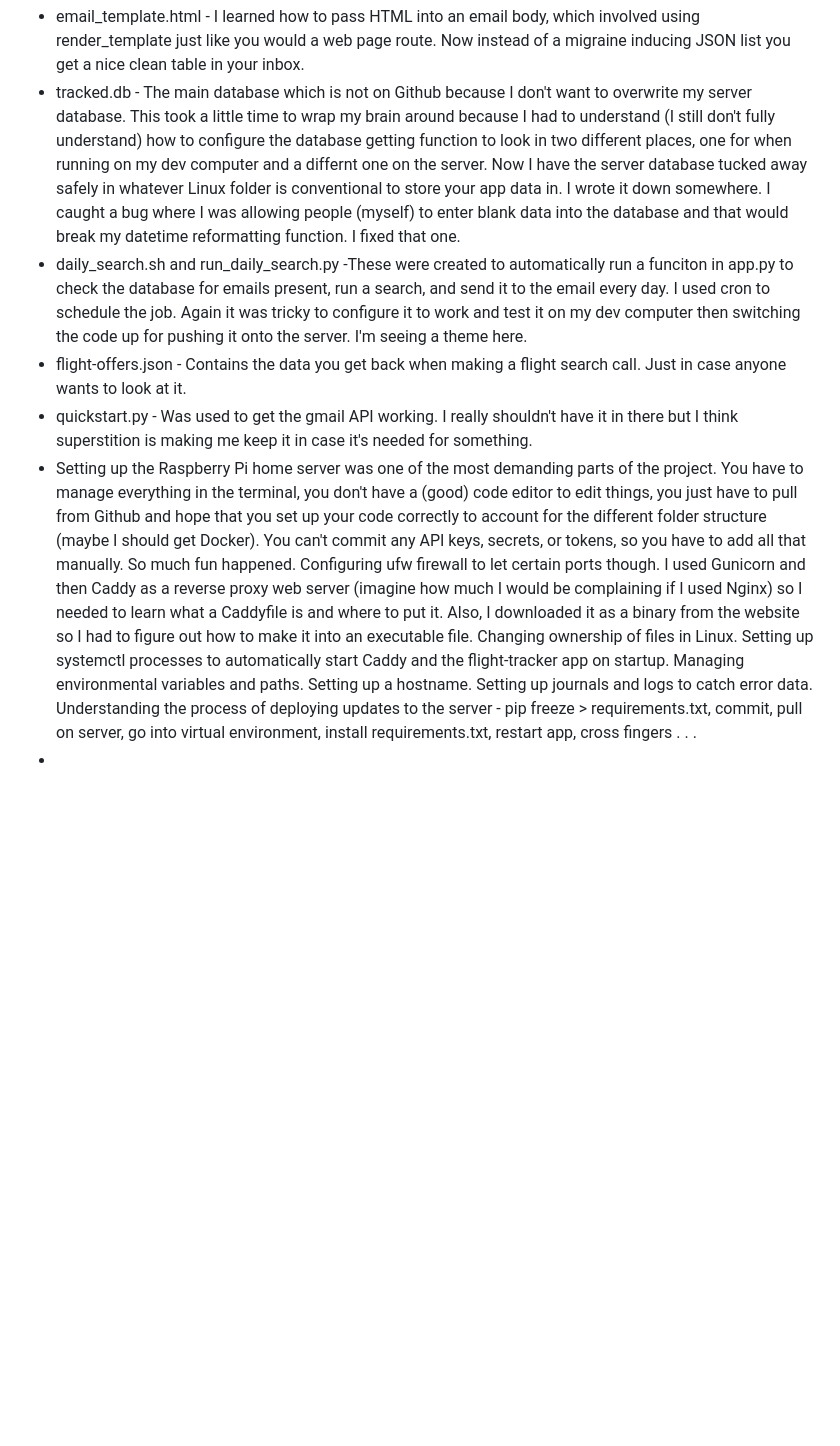
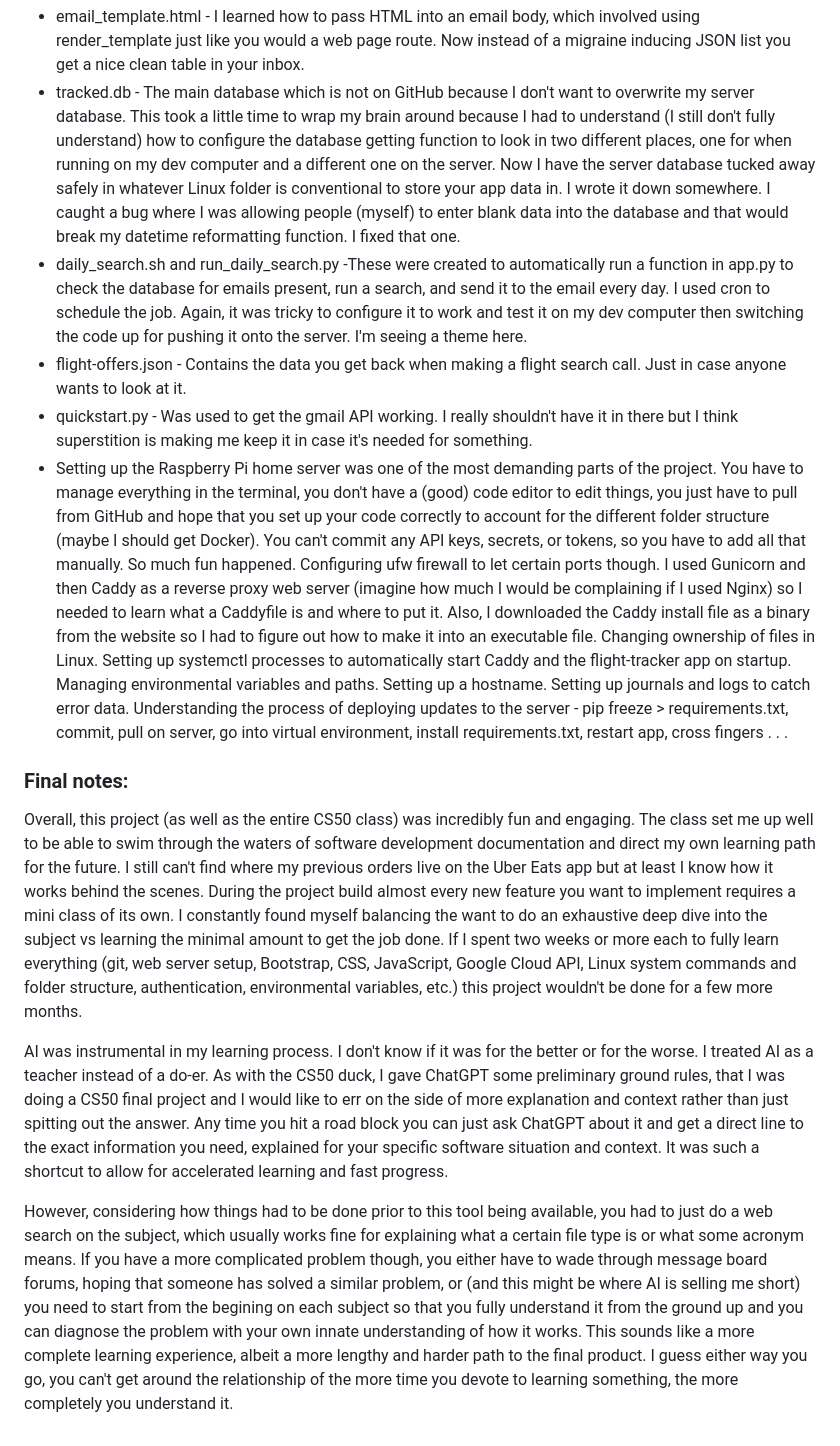
Before and after one commit to mspaits/flight_tracker, a Markdown page: README.md, the part around one of its changes. Drawn GitHub-style; blank space fills up the shorter version.

```diff
--- a/README.md
+++ b/README.md
@@ -30,7 +30,13 @@ The Flight-Tracker web app was created primarily to alert the user when airline
 - email_template.html - I learned how to pass HTML into an email body, which involved using render_template just like you would a web page route.  Now instead of a migraine inducing JSON list you get a nice clean table in your inbox.
-- tracked.db - The main database which is not on Github because I don't want to overwrite my server database.  This took a little time to wrap my brain around because I had to understand (I still don't fully understand) how to configure the database getting function to look in two different places, one for when running on my dev computer and a differnt one on the server.  Now I have the server database tucked away safely in whatever Linux folder is conventional to store your app data in.  I wrote it down somewhere.  I caught a bug where I was allowing people (myself) to enter blank data into the database and that would break my datetime reformatting function.  I fixed that one.
-- daily_search.sh and run_daily_search.py -These were created to automatically run a funciton in app.py to check the database for emails present, run a search, and send it to the email every day.  I used cron to schedule the job.  Again it was tricky to configure it to work and test it on my dev computer then switching the code up for pushing it onto the server.  I'm seeing a theme here.
+- tracked.db - The main database which is not on GitHub because I don't want to overwrite my server database.  This took a little time to wrap my brain around because I had to understand (I still don't fully understand) how to configure the database getting function to look in two different places, one for when running on my dev computer and a different one on the server.  Now I have the server database tucked away safely in whatever Linux folder is conventional to store your app data in.  I wrote it down somewhere.  I caught a bug where I was allowing people (myself) to enter blank data into the database and that would break my datetime reformatting function.  I fixed that one.
+- daily_search.sh and run_daily_search.py -These were created to automatically run a function in app.py to check the database for emails present, run a search, and send it to the email every day.  I used cron to schedule the job.  Again, it was tricky to configure it to work and test it on my dev computer then switching the code up for pushing it onto the server.  I'm seeing a theme here.
 - flight-offers.json - Contains the data you get back when making a flight search call.  Just in case anyone wants to look at it.
 - quickstart.py - Was used to get the gmail API working.  I really shouldn't have it in there but I think superstition is making me keep it in case it's needed for something.
-- Setting up the Raspberry Pi home server was one of the most demanding parts of the project.  You have to manage everything in the terminal, you don't have a (good) code editor to edit things, you just have to pull from Github and hope that you set up your code correctly to account for the different folder structure (maybe I should get Docker).  You can't commit any API keys, secrets, or tokens, so you have to add all that manually.  So much fun happened.  Configuring ufw firewall to let certain ports though.  I used Gunicorn and then Caddy as a reverse proxy web server (imagine how much I would be complaining if I used Nginx) so I needed to learn what a Caddyfile is and where to put it.  Also, I downloaded it as a binary from the website so I had to figure out how to make it into an executable file.  Changing ownership of files in Linux.  Setting up systemctl processes to automatically start Caddy and the flight-tracker app on startup.  Managing environmental variables and paths.  Setting up a hostname.  Setting up journals and logs to catch error data.  Understanding the process of deploying updates to the server - pip freeze > requirements.txt, commit, pull on server, go into virtual environment, install requirements.txt, restart app, cross fingers . . .
--
+- Setting up the Raspberry Pi home server was one of the most demanding parts of the project.  You have to manage everything in the terminal, you don't have a (good) code editor to edit things, you just have to pull from GitHub and hope that you set up your code correctly to account for the different folder structure (maybe I should get Docker).  You can't commit any API keys, secrets, or tokens, so you have to add all that manually.  So much fun happened.  Configuring ufw firewall to let certain ports though.  I used Gunicorn and then Caddy as a reverse proxy web server (imagine how much I would be complaining if I used Nginx) so I needed to learn what a Caddyfile is and where to put it.  Also, I downloaded the Caddy install file as a binary from the website so I had to figure out how to make it into an executable file.  Changing ownership of files in Linux.  Setting up systemctl processes to automatically start Caddy and the flight-tracker app on startup.  Managing environmental variables and paths.  Setting up a hostname.  Setting up journals and logs to catch error data.  Understanding the process of deploying updates to the server - pip freeze > requirements.txt, commit, pull on server, go into virtual environment, install requirements.txt, restart app, cross fingers . . .
+
+### Final notes:
+Overall, this project (as well as the entire CS50 class) was incredibly fun and engaging.  The class set me up well to be able to swim through the waters of software development documentation and direct my own learning path for the future.  I still can't find where my previous orders live on the Uber Eats app but at least I know how it works behind the scenes.  During the project build almost every new feature you want to implement requires a mini class of its own.  I constantly found myself balancing the want to do an exhaustive deep dive into the subject vs learning the minimal amount to get the job done.  If I spent two weeks or more each to fully learn everything (git, web server setup, Bootstrap, CSS, JavaScript, Google Cloud API, Linux system commands and folder structure, authentication, environmental variables, etc.) this project wouldn't be done for a few more months.
+
+AI was instrumental in my learning process.  I don't know if it was for the better or for the worse.  I treated AI as a teacher instead of a do-er.  As with the CS50 duck, I gave ChatGPT some preliminary ground rules, that I was doing a CS50 final project and I would like to err on the side of more explanation and context rather than just spitting out the answer.  Any time you hit a road block you can just ask ChatGPT about it and get a direct line to the exact information you need, explained for your specific software situation and context.  It was such a shortcut to allow for accelerated learning and fast progress.
+
+However, considering how things had to be done prior to this tool being available, you had to just do a web search on the subject, which usually works fine for explaining what a certain file type is or what some acronym means.  If you have a more complicated problem though, you either have to wade through message board forums, hoping that someone has solved a similar problem, or (and this might be where AI is selling me short) you need to start from the begining on each subject so that you fully understand it from the ground up and you can diagnose the problem with your own innate understanding of how it works.  This sounds like a more complete learning experience, albeit a more lengthy and harder path to the final product.  I guess either way you go, you can't get around the relationship of the more time you devote to learning something, the more completely you understand it.
```
Also changed, not shown: other parts of README.md (+11 -11 lines).
